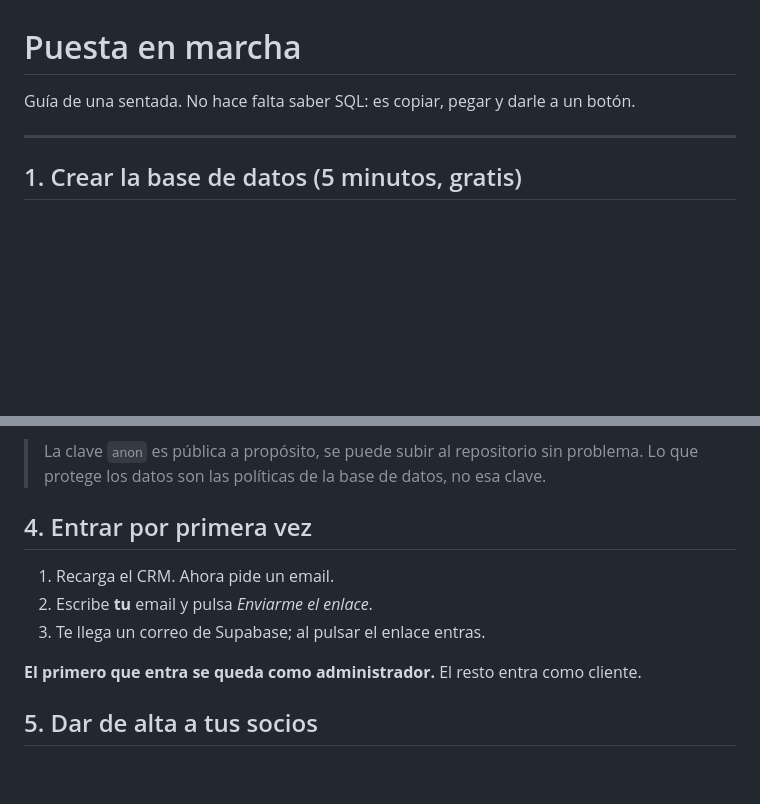
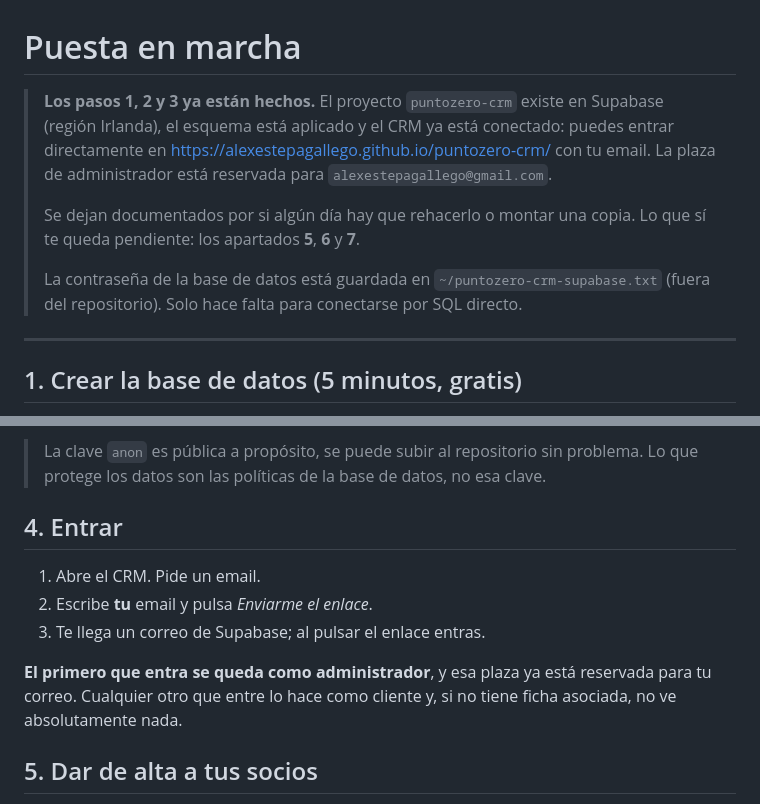
Before and after one commit to alexestepagallego/puntozero-crm, a Markdown page: docs/PUESTA-EN-MARCHA.md, 2 parts joined by grey strips. Rendered like a GitHub page; blank space fills up the shorter version.

```diff
--- a/docs/PUESTA-EN-MARCHA.md
+++ b/docs/PUESTA-EN-MARCHA.md
@@ -1,6 +1,15 @@
 # Puesta en marcha
 
-Guía de una sentada. No hace falta saber SQL: es copiar, pegar y darle a un botón.
+> **Los pasos 1, 2 y 3 ya están hechos.** El proyecto `puntozero-crm` existe en Supabase
+> (región Irlanda), el esquema está aplicado y el CRM ya está conectado: puedes entrar
+> directamente en <https://alexestepagallego.github.io/puntozero-crm/> con tu email.
+> La plaza de administrador está reservada para `alexestepagallego@gmail.com`.
+>
+> Se dejan documentados por si algún día hay que rehacerlo o montar una copia.
+> Lo que sí te queda pendiente: los apartados **5**, **6** y **7**.
+>
+> La contraseña de la base de datos está guardada en `~/puntozero-crm-supabase.txt`
+> (fuera del repositorio). Solo hace falta para conectarse por SQL directo.
 
 ---
 
@@ -29,13 +38,15 @@ Eso crea las tablas, los permisos y la función de los enlaces secretos.
 > La clave `anon` es pública a propósito, se puede subir al repositorio sin problema.
 > Lo que protege los datos son las políticas de la base de datos, no esa clave.
 
-## 4. Entrar por primera vez
+## 4. Entrar
 
-1. Recarga el CRM. Ahora pide un email.
+1. Abre el CRM. Pide un email.
 2. Escribe **tu** email y pulsa *Enviarme el enlace*.
 3. Te llega un correo de Supabase; al pulsar el enlace entras.
 
-**El primero que entra se queda como administrador.** El resto entra como cliente.
+**El primero que entra se queda como administrador**, y esa plaza ya está reservada para
+tu correo. Cualquier otro que entre lo hace como cliente y, si no tiene ficha asociada,
+no ve absolutamente nada.
 
 ## 5. Dar de alta a tus socios
 
```
Also changed, not shown: README.md (+9 -7 lines).
